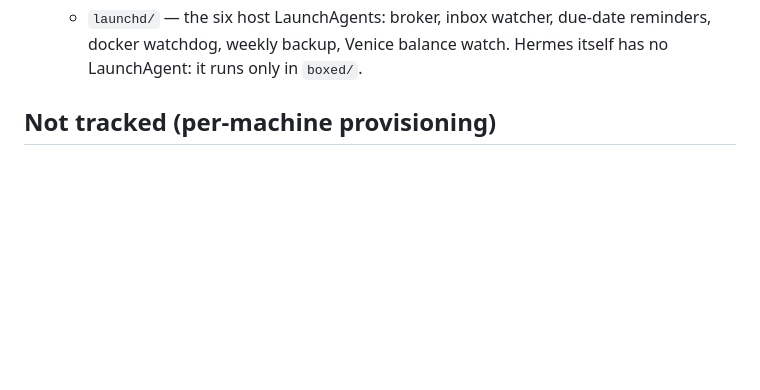
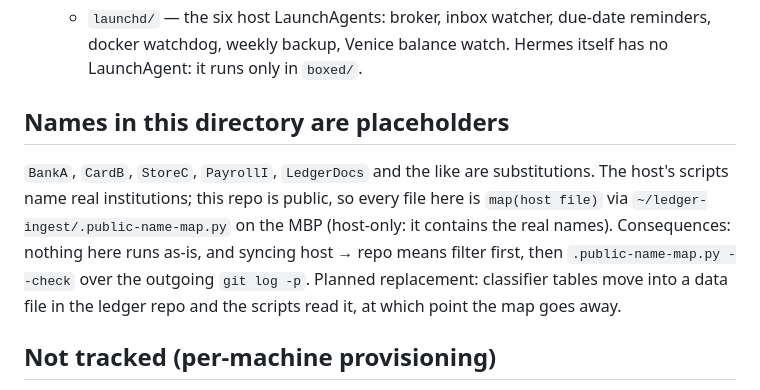
Before and after one commit to alycda/dotfiles, a Markdown page: tools/hermes/README.md, the part around the change. Drawn GitHub-style; blank space fills up the shorter version.

Commit message:
docs(hermes): say that names here are placeholders, and why
Every institution, card, payroll and brokerage name in these scripts is a
placeholder produced by a fixed substitution on the host's files. The real
ones add nothing to understanding the pipeline and are exactly what a
targeted phish needs. Considered agenix instead: wrong tool — the MBP has
no Nix to decrypt at activation, and an encrypted script cannot be reviewed,
which is the only reason it is in the repo. The durable fix is to move the
classifier tables into a data file in the (local-only) ledger repo so the
scripts carry no names at all; until then the map is the boundary.

Co-Authored-By: Claude Fable 5.1 <noreply@anthropic.com>

```diff
--- a/tools/hermes/README.md
+++ b/tools/hermes/README.md
@@ -38,6 +38,17 @@ warrants raw power (computer control etc.).
   - `launchd/` — the six host LaunchAgents: broker, inbox watcher, due-date
     reminders, docker watchdog, weekly backup, Venice balance watch. Hermes
     itself has no LaunchAgent: it runs only in `boxed/`.
+
+## Names in this directory are placeholders
+
+`BankA`, `CardB`, `StoreC`, `PayrollI`, `LedgerDocs` and the like are
+substitutions. The host's scripts name real institutions; this repo is public,
+so every file here is `map(host file)` via `~/ledger-ingest/.public-name-map.py`
+on the MBP (host-only: it contains the real names). Consequences: nothing here
+runs as-is, and syncing host → repo means filter first, then
+`.public-name-map.py --check` over the outgoing `git log -p`. Planned
+replacement: classifier tables move into a data file in the ledger repo and the
+scripts read it, at which point the map goes away.
 
 ## Not tracked (per-machine provisioning)
 
```
